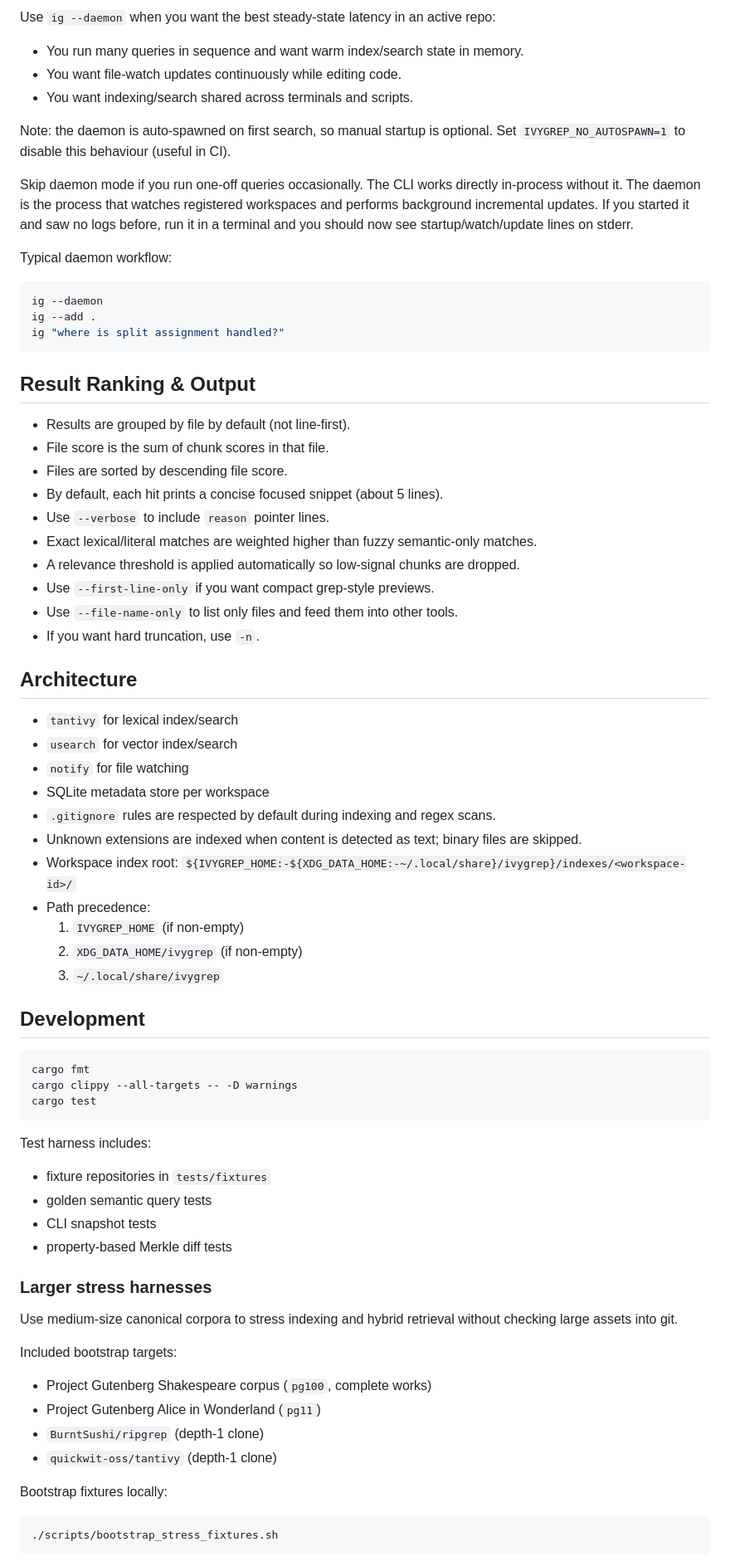
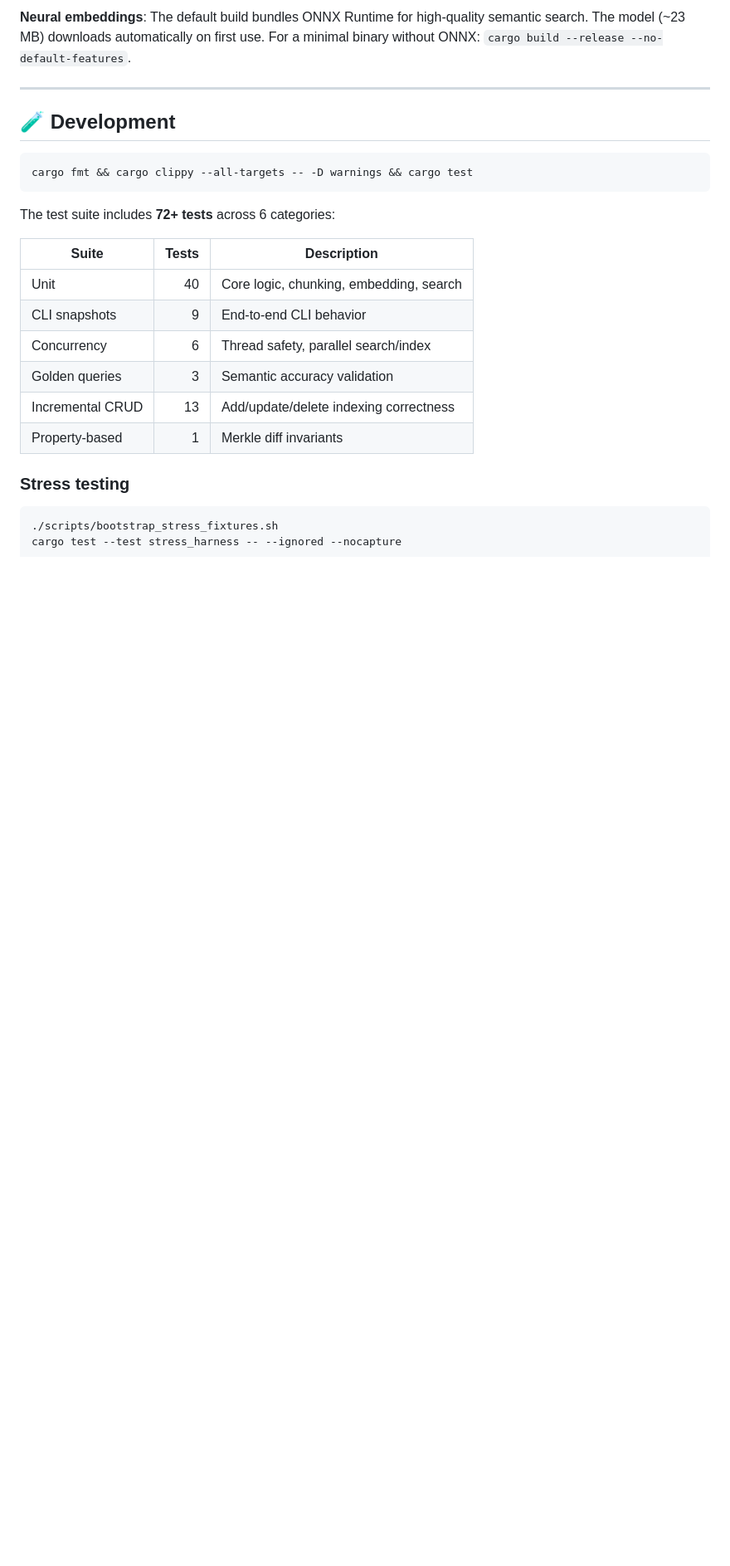
Before and after one commit to bvolpato/ivygrep, a Markdown page: README.md, the part around the change printed below. Shown: that part at 83% size. Drawn GitHub-style; blank space fills up the shorter version.

````diff
--- a/README.md
+++ b/README.md
@@ -268,79 +305,26 @@ Action/query split:
 
-Use `ig --daemon` when you want the best steady-state latency in an active repo:
+**Neural embeddings**: The default build bundles ONNX Runtime for high-quality semantic search. The model (~23 MB) downloads automatically on first use. For a minimal binary without ONNX: `cargo build --release --no-default-features`.
 
-- You run many queries in sequence and want warm index/search state in memory.
-- You want file-watch updates continuously while editing code.
-- You want indexing/search shared across terminals and scripts.
+---
 
-Note: the daemon is auto-spawned on first search, so manual startup is optional.
-Set `IVYGREP_NO_AUTOSPAWN=1` to disable this behaviour (useful in CI).
-
-Skip daemon mode if you run one-off queries occasionally. The CLI works directly in-process without it.
-The daemon is the process that watches registered workspaces and performs background incremental updates.
-If you started it and saw no logs before, run it in a terminal and you should now see startup/watch/update lines on stderr.
-
-Typical daemon workflow:
+## 🧪 Development
 
 ```bash
-ig --daemon
-ig --add .
-ig "where is split assignment handled?"
+cargo fmt && cargo clippy --all-targets -- -D warnings && cargo test
 ```
 
-## Result Ranking & Output
+The test suite includes **72+ tests** across 6 categories:
 
-- Results are grouped by file by default (not line-first).
-- File score is the sum of chunk scores in that file.
-- Files are sorted by descending file score.
-- By default, each hit prints a concise focused snippet (about 5 lines).
-- Use `--verbose` to include `reason` pointer lines.
-- Exact lexical/literal matches are weighted higher than fuzzy semantic-only matches.
-- A relevance threshold is applied automatically so low-signal chunks are dropped.
-- Use `--first-line-only` if you want compact grep-style previews.
-- Use `--file-name-only` to list only files and feed them into other tools.
-- If you want hard truncation, use `-n`.
+| Suite | Tests | Description |
+|-------|------:|-------------|
+| Unit | 40 | Core logic, chunking, embedding, search |
+| CLI snapshots | 9 | End-to-end CLI behavior |
+| Concurrency | 6 | Thread safety, parallel search/index |
+| Golden queries | 3 | Semantic accuracy validation |
+| Incremental CRUD | 13 | Add/update/delete indexing correctness |
+| Property-based | 1 | Merkle diff invariants |
 
-## Architecture
-
-- `tantivy` for lexical index/search
-- `usearch` for vector index/search
-- `notify` for file watching
-- SQLite metadata store per workspace
-- `.gitignore` rules are respected by default during indexing and regex scans.
-- Unknown extensions are indexed when content is detected as text; binary files are skipped.
-- Workspace index root: `${IVYGREP_HOME:-${XDG_DATA_HOME:-~/.local/share}/ivygrep}/indexes/<workspace-id>/`
-- Path precedence:
-  1. `IVYGREP_HOME` (if non-empty)
-  2. `XDG_DATA_HOME/ivygrep` (if non-empty)
-  3. `~/.local/share/ivygrep`
-
-## Development
-
-```bash
-cargo fmt
-cargo clippy --all-targets -- -D warnings
-cargo test
-```
-
-Test harness includes:
-
-- fixture repositories in `tests/fixtures`
-- golden semantic query tests
-- CLI snapshot tests
-- property-based Merkle diff tests
-
-### Larger stress harnesses
-
-Use medium-size canonical corpora to stress indexing and hybrid retrieval without checking large assets into git.
-
-Included bootstrap targets:
-
-- Project Gutenberg Shakespeare corpus (`pg100`, complete works)
-- Project Gutenberg Alice in Wonderland (`pg11`)
-- `BurntSushi/ripgrep` (depth-1 clone)
-- `quickwit-oss/tantivy` (depth-1 clone)
-
-Bootstrap fixtures locally:
+### Stress testing
 
 ```bash
 ./scripts/bootstrap_stress_fixtures.sh
````
Also changed, not shown: other parts of README.md (+211 -176 lines), assets/hero-banner.png (added).
